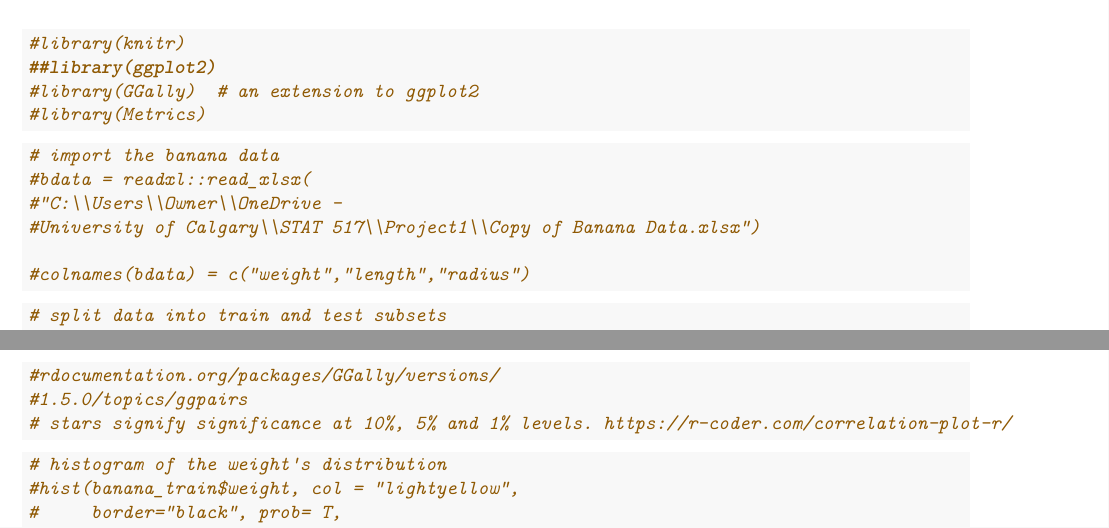
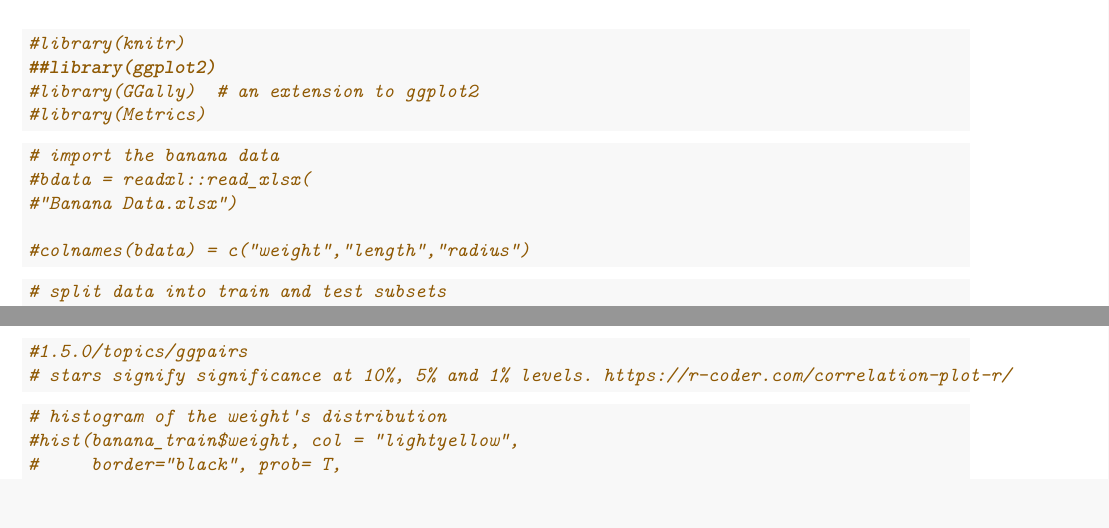
Before and after one commit to izalu99/past-project-reports, an R Markdown document (Project1_Report.Rmd): two parts of pages 6 and 7 of 10, joined at a grey line, cut so that both start at the same text. Rendered offline with R 4.5, knitr and Pandoc, then LaTeX, with nearby package versions; some code elsewhere in the file could not run offline.

Commit message:
Update Project1_Report.Rmd
removed path; to be replaced when replicating

````diff
--- a/Project1_Report.Rmd
+++ b/Project1_Report.Rmd
@@ -387,8 +387,7 @@ The following are the R codes used for this report.
 ```{r, linewidth=60}
 # import the banana data
 #bdata = readxl::read_xlsx(
-#"C:\\Users\\Owner\\OneDrive -
-#University of Calgary\\STAT 517\\Project1\\Copy of Banana Data.xlsx")
+#"Banana Data.xlsx")
 
 #colnames(bdata) = c("weight","length","radius")
 
````
Also changed, not shown: Project1_Report.Rmd (2 more changed lines).
